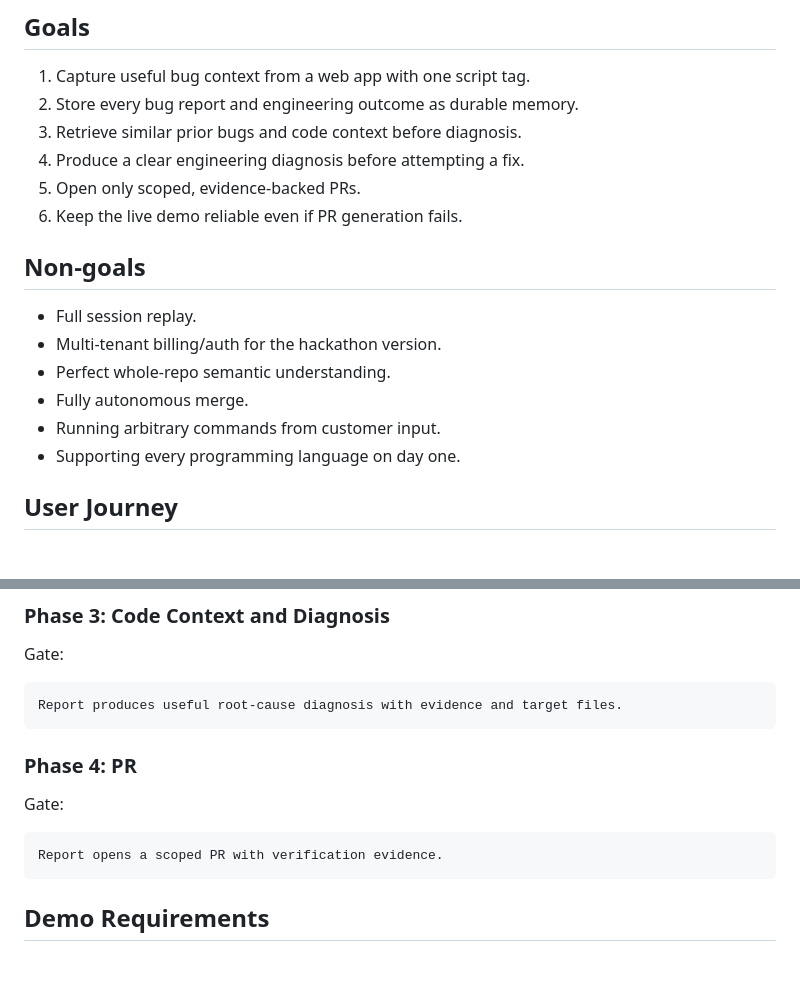
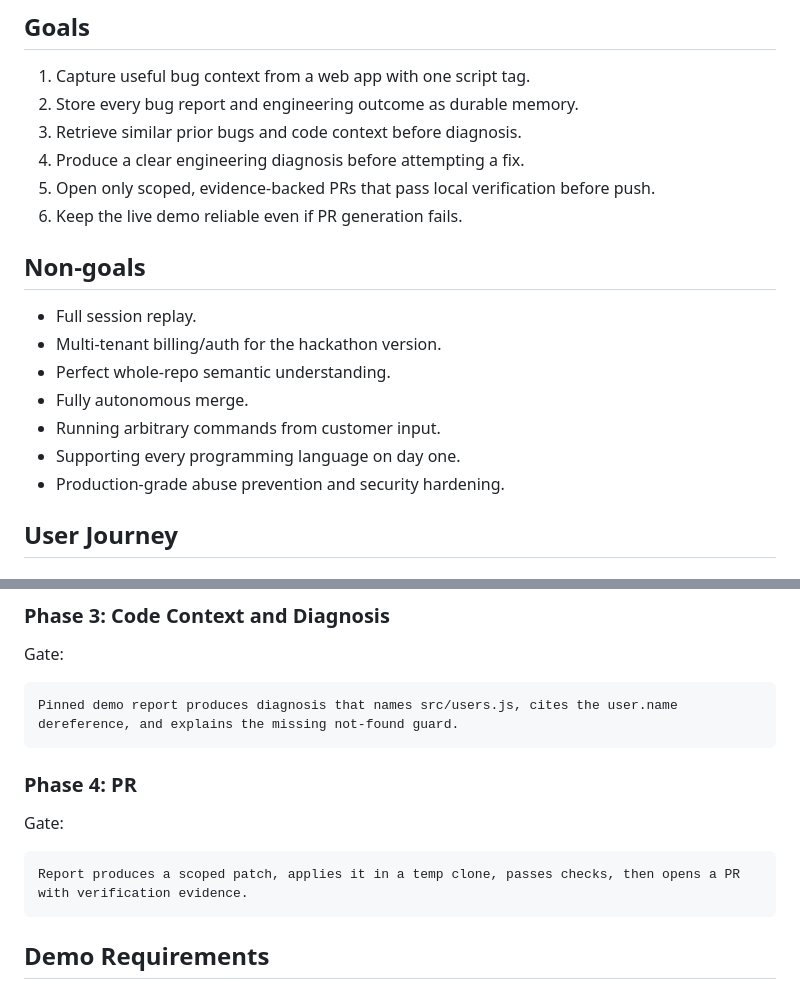
Before and after one commit to ibrolord/lite-annotate, a Markdown page: docs/PRD.md, 2 parts joined by grey strips. Rendered like a GitHub page; blank space fills up the shorter version.

````diff
--- a/docs/PRD.md
+++ b/docs/PRD.md
@@ -40,7 +40,7 @@ The app user experiences a bug and needs a low-friction way to report it from in
 2. Store every bug report and engineering outcome as durable memory.
 3. Retrieve similar prior bugs and code context before diagnosis.
 4. Produce a clear engineering diagnosis before attempting a fix.
-5. Open only scoped, evidence-backed PRs.
+5. Open only scoped, evidence-backed PRs that pass local verification before push.
 6. Keep the live demo reliable even if PR generation fails.
 
 ## Non-goals
@@ -51,6 +51,7 @@ The app user experiences a bug and needs a low-friction way to report it from in
 - Fully autonomous merge.
 - Running arbitrary commands from customer input.
 - Supporting every programming language on day one.
+- Production-grade abuse prevention and security hardening.
 
 ## User Journey
 
@@ -326,7 +382,7 @@ Report creates memory entry and similar bug search works.
 Gate:
 
 ```text
-Report produces useful root-cause diagnosis with evidence and target files.
+Pinned demo report produces diagnosis that names src/users.js, cites the user.name dereference, and explains the missing not-found guard.
 ```
 
 ### Phase 4: PR
@@ -334,7 +390,7 @@ Report produces useful root-cause diagnosis with evidence and target files.
 Gate:
 
 ```text
-Report opens a scoped PR with verification evidence.
+Report produces a scoped patch, applies it in a temp clone, passes checks, then opens a PR with verification evidence.
 ```
 
 ## Demo Requirements
````
Also changed, not shown: other parts of docs/PRD.md (+64 -7 lines), docs/HACKATHON_PLAN.md (+43 -6 lines).
